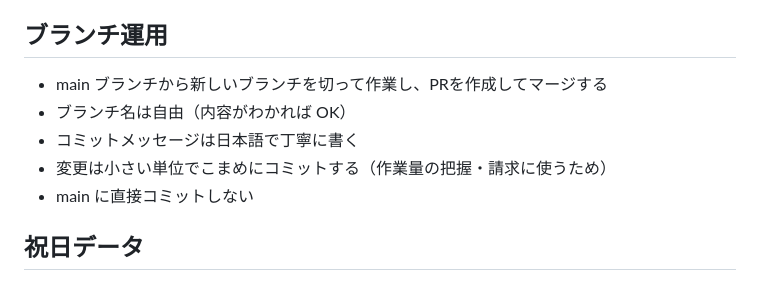
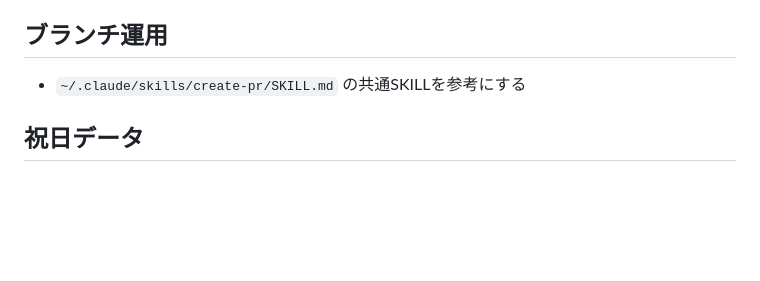
Before and after one commit to kotaokubo/boarding_fee_-calculater, a Markdown page: CLAUDE.md, the part around the change. GitHub-like rendering; blank space fills up the shorter version.

```diff
--- a/CLAUDE.md
+++ b/CLAUDE.md
@@ -60,11 +60,7 @@ GitHub Pages でホスティング（https://www.ichinosemaru.com/）。
 
 ## ブランチ運用
 
-- main ブランチから新しいブランチを切って作業し、PRを作成してマージする
-- ブランチ名は自由（内容がわかれば OK）
-- コミットメッセージは日本語で丁寧に書く
-- 変更は小さい単位でこまめにコミットする（作業量の把握・請求に使うため）
-- main に直接コミットしない
+- `~/.claude/skills/create-pr/SKILL.md` の共通SKILLを参考にする
 
 ## 祝日データ
 
```
